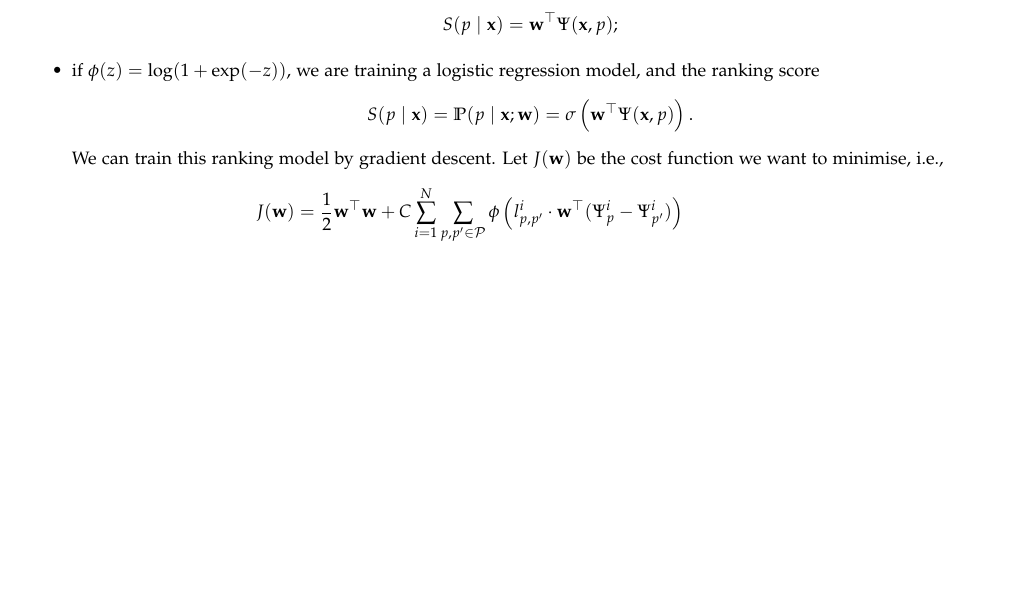
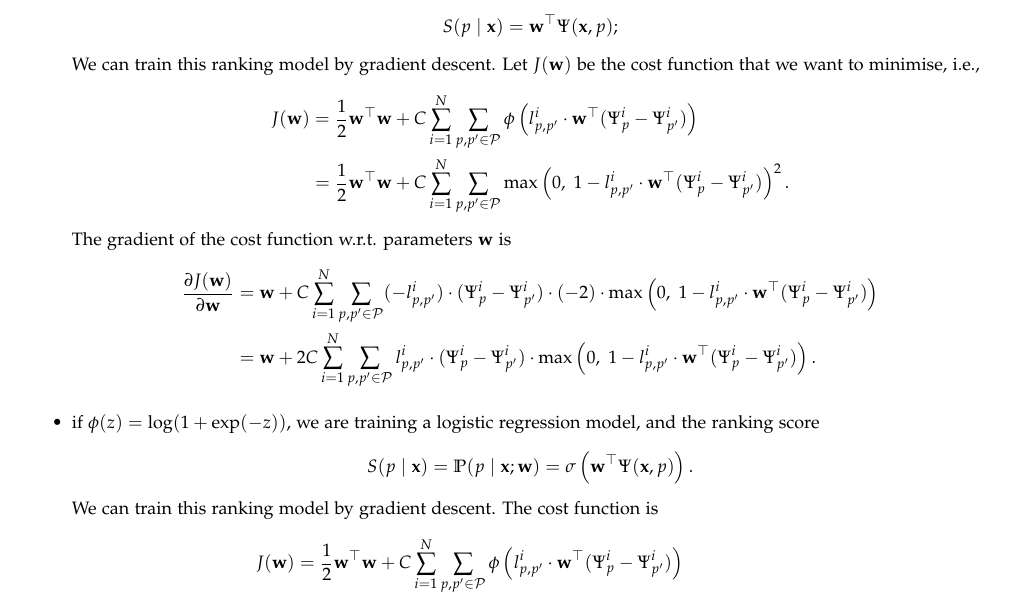
Before and after one commit to chengsoonong/digbeta, a LaTeX document (ssvm/doc/main.tex, which reads ssvm/doc/3-methods.tex): part of page 15 of 23, cut so that both start at the same text, the shorter picture padded with empty space. Compiled offline with pdfLaTeX.

Commit message:
Update document

```diff
--- a/ssvm/doc/3-methods.tex
+++ b/ssvm/doc/3-methods.tex
@@ -173,11 +173,29 @@ Similarly, we have a few options for the design of loss function $\phi(\cdot)$,
       \begin{equation*}
       S(p \given \mathbf{x})= \mathbf{w}^\top \Psi(\mathbf{x}, p);
       \end{equation*}
+      We can train this ranking model by gradient descent. Let $J(\mathbf{w})$ be the cost function that we want to minimise, i.e.,
+      \begin{align*}
+      J(\mathbf{w})
+      &= \frac{1}{2} \mathbf{w}^\top \mathbf{w} +
+         C \sum_{i=1}^N \sum_{p, p' \in \mathcal{P}} \phi \left( l_{p,p'}^i \cdot \mathbf{w}^\top (\Psi_p^i - \Psi_{p'}^i) \right) \\
+      &= \frac{1}{2} \mathbf{w}^\top \mathbf{w} +
+         C \sum_{i=1}^N \sum_{p, p' \in \mathcal{P}} \max\left(0,~ 1 - l_{p,p'}^i \cdot \mathbf{w}^\top (\Psi_p^i - \Psi_{p'}^i) \right)^2.
+      \end{align*}
+      The gradient of the cost function w.r.t. parameters $\mathbf{w}$ is
+      \begin{align*}
+      \frac{\partial J(\mathbf{w})}{\partial \mathbf{w}}
+      &= \mathbf{w} + C \sum_{i=1}^N \sum_{p, p' \in \mathcal{P}}
+         (-l_{p,p'}^i) \cdot (\Psi_p^i - \Psi_{p'}^i) \cdot
+         (-2) \cdot \max\left(0,~ 1 - l_{p,p'}^i \cdot \mathbf{w}^\top (\Psi_p^i - \Psi_{p'}^i) \right) \\
+      &= \mathbf{w} + 2C \sum_{i=1}^N \sum_{p, p' \in \mathcal{P}}
+         l_{p,p'}^i \cdot (\Psi_p^i - \Psi_{p'}^i) \cdot \max\left(0,~ 1 - l_{p,p'}^i \cdot \mathbf{w}^\top (\Psi_p^i - \Psi_{p'}^i) \right).
+      \end{align*}
+
 \item if $\phi(z) = \log(1 + \exp(-z))$, we are training a logistic regression model, and the ranking score
       \begin{equation*}
       S(p \given \mathbf{x})= \mathbb{P}(p \given \mathbf{x}; \mathbf{w}) = \sigma \left(\mathbf{w}^\top \Psi(\mathbf{x}, p) \right).
       \end{equation*}
-      We can train this ranking model by gradient descent. Let $J(\mathbf{w})$ be the cost function we want to minimise, i.e.,
+      We can train this ranking model by gradient descent. The cost function is
       \begin{align*}
       J(\mathbf{w})
       &= \frac{1}{2} \mathbf{w}^\top \mathbf{w} +
```
Also changed, not shown: ssvm/doc/features/features.tex (+10 -0 lines).
